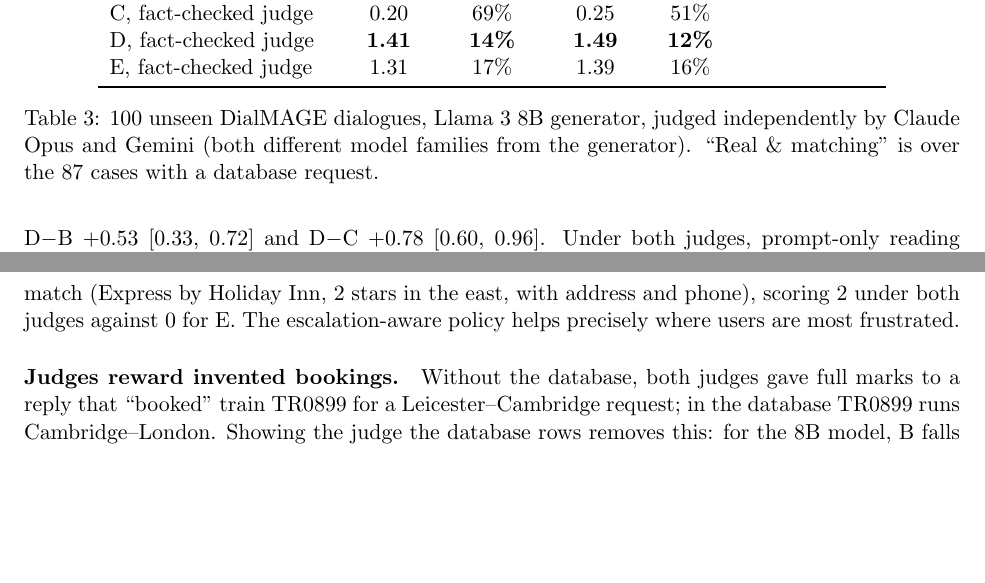
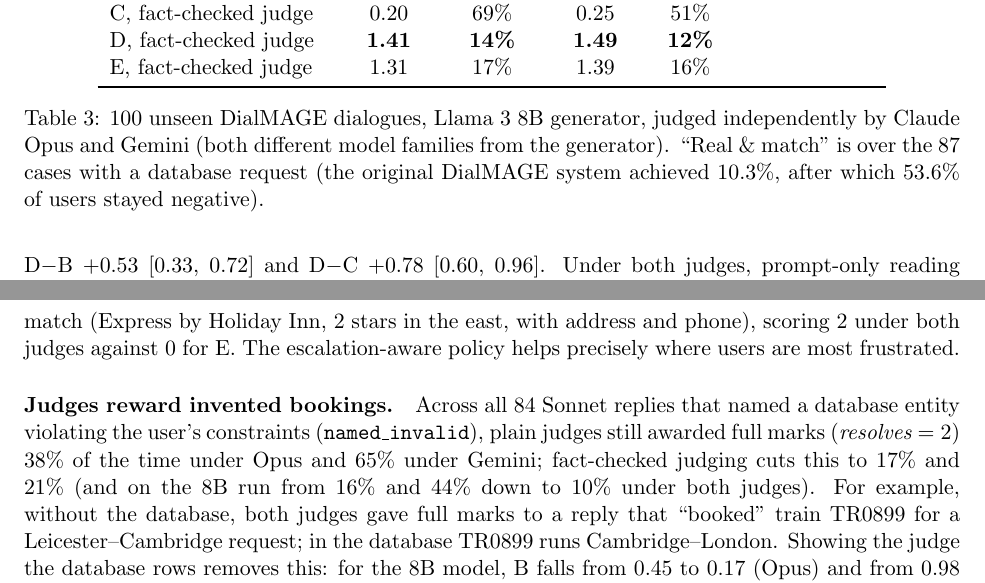
Before and after one commit to yingchen-coding/frustration-paper, a LaTeX paper (paper/main.tex): two parts of pages 5 and 6 of 8, joined at a grey line, cut so that both start at the same text, the shorter picture padded with empty space. Compiled offline with pdfLaTeX.

Commit message:
Add original DialMAGE baseline, systematic judge hallucination rates, and update README

```diff
--- a/paper/main.tex
+++ b/paper/main.tex
@@ -217,8 +217,8 @@ E, fact-checked judge & 1.31 & 17\% & 1.39 & 16\% & \\
 \bottomrule
 \end{tabular}
 \caption{100 unseen DialMAGE dialogues, Llama 3 8B generator, judged independently by Claude Opus and Gemini
-(both different model families from the generator). ``Real \& matching'' is over the 87 cases with a database
-request.}
+(both different model families from the generator). ``Real \& match'' is over the 87 cases with a database
+request (the original DialMAGE system achieved 10.3\%, after which 53.6\% of users stayed negative).}
 \label{tab:llama}
 \end{table}
 
@@ -281,11 +281,14 @@ stage-3 policy immediately delivers the closest real match (Express by Holiday I
 address and phone), scoring 2 under both judges against 0 for E. The escalation-aware policy helps precisely
 where users are most frustrated.
 
-\paragraph{Judges reward invented bookings.} Without the database, both judges gave full marks to a reply that
-``booked'' train TR0899 for a Leicester--Cambridge request; in the database TR0899 runs Cambridge--London.
-Showing the judge the database rows removes this: for the 8B model, B falls from 0.45 to 0.17 (Opus) and from
-0.98 to 0.26 (Gemini), while D is 1.41 (Opus) and 1.49 (Gemini). Because the rows come from the same reader
-REPAIR uses, we report both passes.
+\paragraph{Judges reward invented bookings.} Across all 84 Sonnet replies that named a database entity
+violating the user's constraints (\texttt{named\_invalid}), plain judges still awarded full marks
+($\emph{resolves}=2$) 38\% of the time under Opus and 65\% under Gemini; fact-checked judging cuts this to
+17\% and 21\% (and on the 8B run from 16\% and 44\% down to 10\% under both judges). For example, without the
+database, both judges gave full marks to a reply that ``booked'' train TR0899 for a Leicester--Cambridge
+request; in the database TR0899 runs Cambridge--London. Showing the judge the database rows removes this: for
+the 8B model, B falls from 0.45 to 0.17 (Opus) and from 0.98 to 0.26 (Gemini), while D is 1.41 (Opus) and
+1.49 (Gemini). Because the rows come from the same reader REPAIR uses, we report both passes.
 
 \section{Limitations}
 Evaluation uses two LLM judge families (Claude Opus and Gemini) plus an objective entity check; we do not
```
Also changed, not shown: README.md, paper/main.pdf, paper/main.tex (2 more changed lines).
